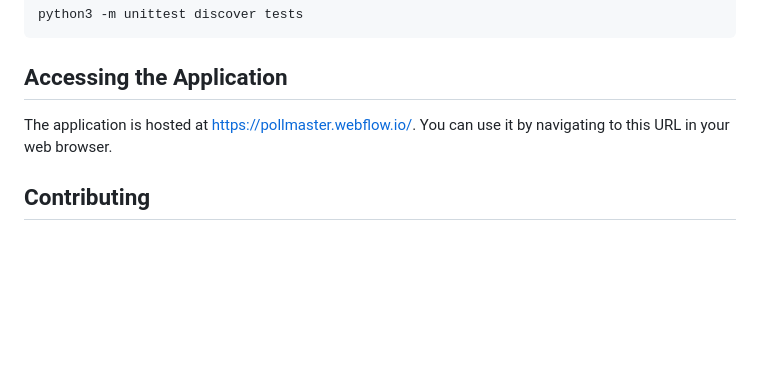
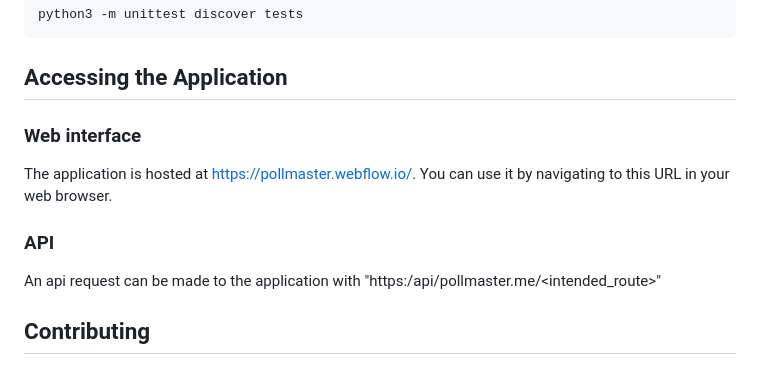
Before and after one commit to ShegzBit/Online-Voting-App, a Markdown page: README.md, the part around the change. Drawn GitHub-style; blank space fills up the shorter version.

````diff
--- a/README.md
+++ b/README.md
@@ -220,9 +220,12 @@ python3 -m unittest discover tests
 ```
 
 ## Accessing the Application
+### Web interface
 
 The application is hosted at [https://pollmaster.webflow.io/](https://pollmaster.webflow.io/). You can use it by navigating to this URL in your web browser.
 
+### API
+An api request can be made to the application with "https:/api/pollmaster.me/<intended_route>"
 ## Contributing
 
 ## License
````
